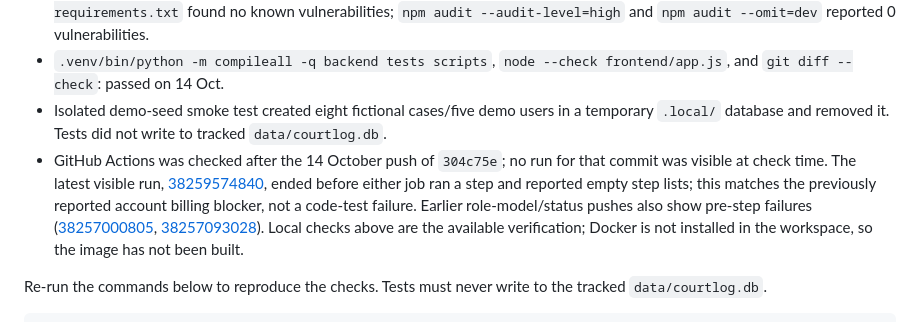
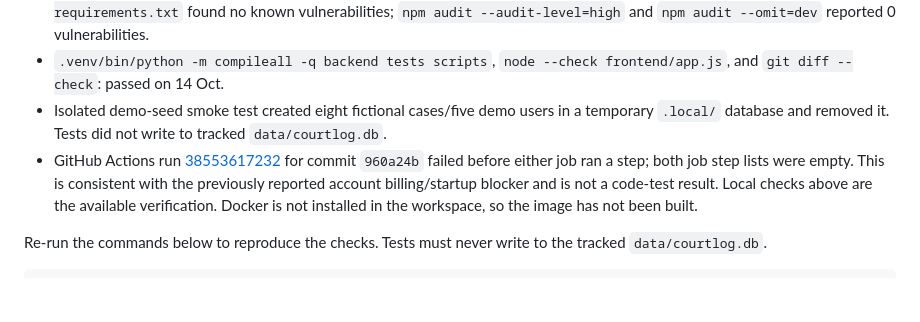
Before and after one commit to JayMan5/CLL, a Markdown page: STATUS.md, the part around the change. GitHub-like rendering; blank space fills up the shorter version.

Commit message:
Document latest CI startup blocker
Co-authored-by: arena-agent <297053741+arena-agent@users.noreply.github.com>

```diff
--- a/STATUS.md
+++ b/STATUS.md
@@ -25,7 +25,7 @@ Use this file as the quick status index. The detailed task owner/decision list i
 - Checks run 14 Oct: `.venv/bin/python -m pip check` found no broken requirements; `.venv/bin/pip-audit -r requirements.txt` found no known vulnerabilities; `npm audit --audit-level=high` and `npm audit --omit=dev` reported 0 vulnerabilities.
 - `.venv/bin/python -m compileall -q backend tests scripts`, `node --check frontend/app.js`, and `git diff --check`: passed on 14 Oct.
 - Isolated demo-seed smoke test created eight fictional cases/five demo users in a temporary `.local/` database and removed it. Tests did not write to tracked `data/courtlog.db`.
-- GitHub Actions was checked after the 14 October push of `304c75e`; no run for that commit was visible at check time. The latest visible run, [38259574840](https://github.com/JayMan5/CLL/actions/runs/38259574840), ended before either job ran a step and reported empty step lists; this matches the previously reported account billing blocker, not a code-test failure. Earlier role-model/status pushes also show pre-step failures ([38257000805](https://github.com/JayMan5/CLL/actions/runs/38257000805), [38257093028](https://github.com/JayMan5/CLL/actions/runs/38257093028)). Local checks above are the available verification; Docker is not installed in the workspace, so the image has not been built.
+- GitHub Actions run [38553617232](https://github.com/JayMan5/CLL/actions/runs/38553617232) for commit `960a24b` failed before either job ran a step; both job step lists were empty. This is consistent with the previously reported account billing/startup blocker and is not a code-test result. Local checks above are the available verification. Docker is not installed in the workspace, so the image has not been built.
 
 Re-run the commands below to reproduce the checks. Tests must never write to the tracked `data/courtlog.db`.
 
```
Also changed, not shown: COURTLOG_Project_Update_TeamBrief.md (+1 -1 lines), DEVELOPMENT_PROGRESS.md (+1 -0 lines).
